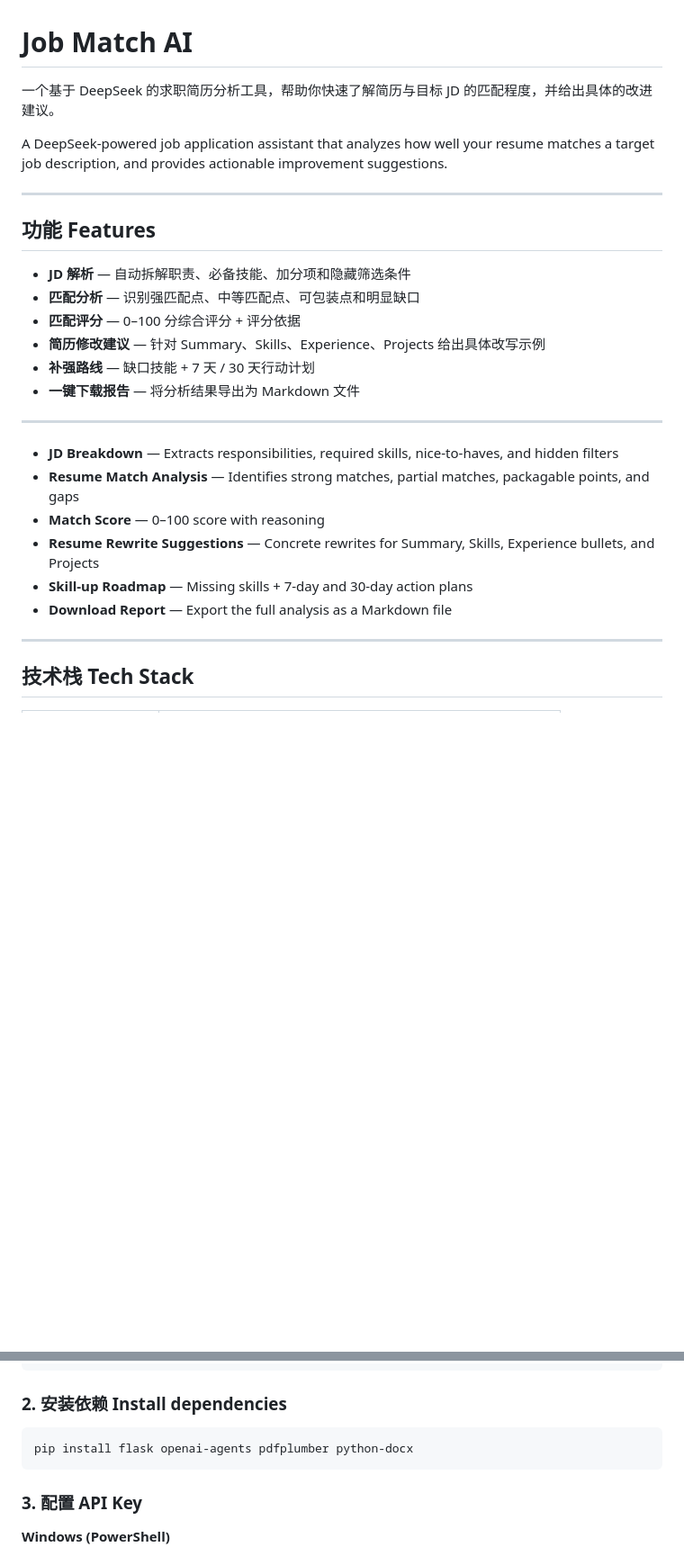
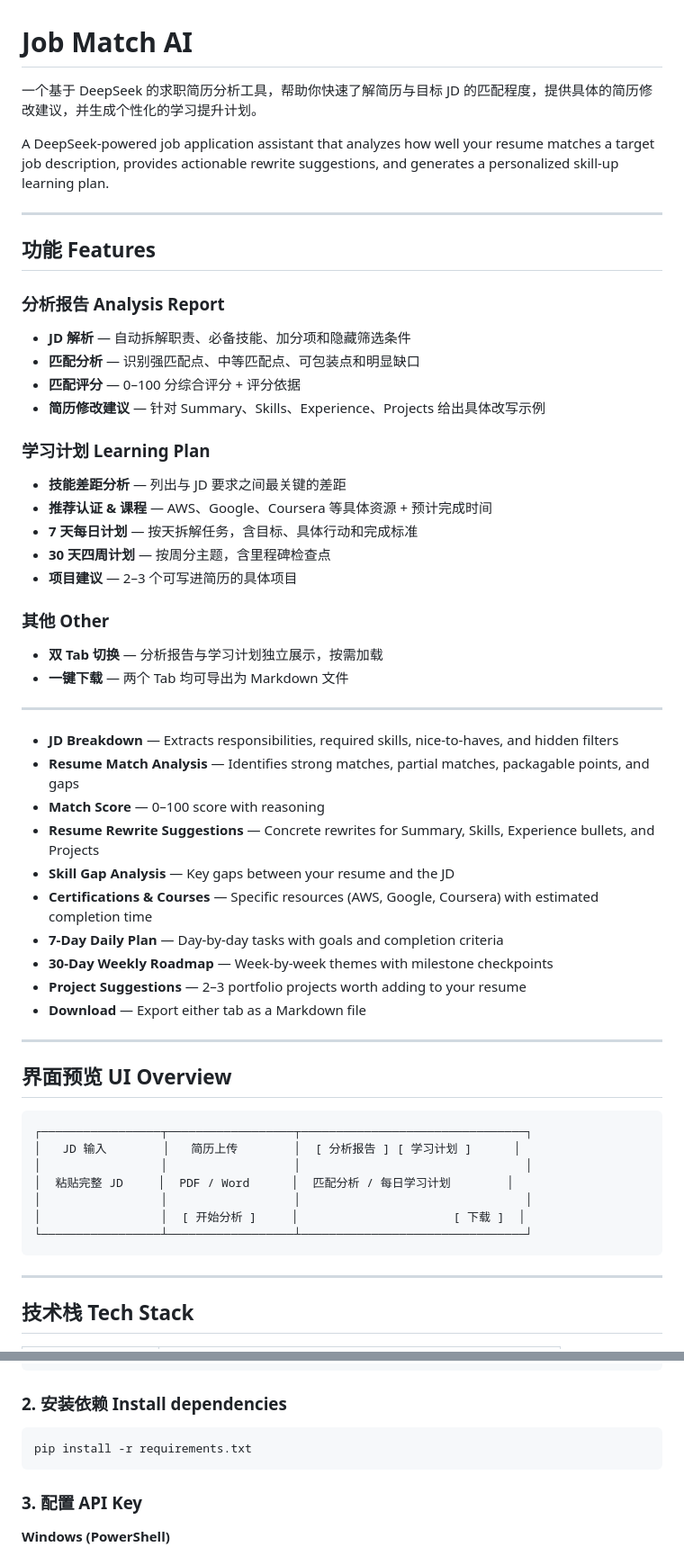
Before and after one commit to Becky-Dai/Job_Hunter, a Markdown page: README.md, 2 parts joined by grey strips. Shown at 90% size. GitHub-like rendering; blank space fills up the shorter version.

Commit message:
Update README: add learning plan feature, UI overview, usage steps
Co-Authored-By: Claude Sonnet 4.6 <noreply@anthropic.com>

````diff
--- a/README.md
+++ b/README.md
@@ -1,19 +1,29 @@
 # Job Match AI
 
-一个基于 DeepSeek 的求职简历分析工具，帮助你快速了解简历与目标 JD 的匹配程度，并给出具体的改进建议。
+一个基于 DeepSeek 的求职简历分析工具，帮助你快速了解简历与目标 JD 的匹配程度，提供具体的简历修改建议，并生成个性化的学习提升计划。
 
-A DeepSeek-powered job application assistant that analyzes how well your resume matches a target job description, and provides actionable improvement suggestions.
+A DeepSeek-powered job application assistant that analyzes how well your resume matches a target job description, provides actionable rewrite suggestions, and generates a personalized skill-up learning plan.
 
 ---
 
 ## 功能 Features
 
+### 分析报告 Analysis Report
 - **JD 解析** — 自动拆解职责、必备技能、加分项和隐藏筛选条件
 - **匹配分析** — 识别强匹配点、中等匹配点、可包装点和明显缺口
 - **匹配评分** — 0–100 分综合评分 + 评分依据
 - **简历修改建议** — 针对 Summary、Skills、Experience、Projects 给出具体改写示例
-- **补强路线** — 缺口技能 + 7 天 / 30 天行动计划
-- **一键下载报告** — 将分析结果导出为 Markdown 文件
+
+### 学习计划 Learning Plan
+- **技能差距分析** — 列出与 JD 要求之间最关键的差距
+- **推荐认证 & 课程** — AWS、Google、Coursera 等具体资源 + 预计完成时间
+- **7 天每日计划** — 按天拆解任务，含目标、具体行动和完成标准
+- **30 天四周计划** — 按周分主题，含里程碑检查点
+- **项目建议** — 2–3 个可写进简历的具体项目
+
+### 其他 Other
+- **双 Tab 切换** — 分析报告与学习计划独立展示，按需加载
+- **一键下载** — 两个 Tab 均可导出为 Markdown 文件
 
 ---
 
@@ -21,8 +31,26 @@ A DeepSeek-powered job application assistant that analyzes how well your resume
 - **Resume Match Analysis** — Identifies strong matches, partial matches, packagable points, and gaps
 - **Match Score** — 0–100 score with reasoning
 - **Resume Rewrite Suggestions** — Concrete rewrites for Summary, Skills, Experience bullets, and Projects
-- **Skill-up Roadmap** — Missing skills + 7-day and 30-day action plans
-- **Download Report** — Export the full analysis as a Markdown file
+- **Skill Gap Analysis** — Key gaps between your resume and the JD
+- **Certifications & Courses** — Specific resources (AWS, Google, Coursera) with estimated completion time
+- **7-Day Daily Plan** — Day-by-day tasks with goals and completion criteria
+- **30-Day Weekly Roadmap** — Week-by-week themes with milestone checkpoints
+- **Project Suggestions** — 2–3 portfolio projects worth adding to your resume
+- **Download** — Export either tab as a Markdown file
+
+---
+
+## 界面预览 UI Overview
+
+```
+┌─────────────────┬──────────────────┬────────────────────────────────┐
+│   JD 输入        │   简历上传        │  [ 分析报告 ] [ 学习计划 ]      │
+│                 │                  │                                │
+│  粘贴完整 JD     │  PDF / Word      │  匹配分析 / 每日学习计划        │
+│                 │                  │                                │
+│                 │  [ 开始分析 ]     │                      [ 下载 ]  │
+└─────────────────┴──────────────────┴────────────────────────────────┘
+```
 
 ---
 
@@ -50,7 +78,7 @@ cd Job_Hunter
 ### 2. 安装依赖 Install dependencies
 
 ```bash
-pip install flask openai-agents pdfplumber python-docx
+pip install -r requirements.txt
 ```
 
 ### 3. 配置 API Key
````
Also changed, not shown: other parts of README.md (+13 -10 lines).
